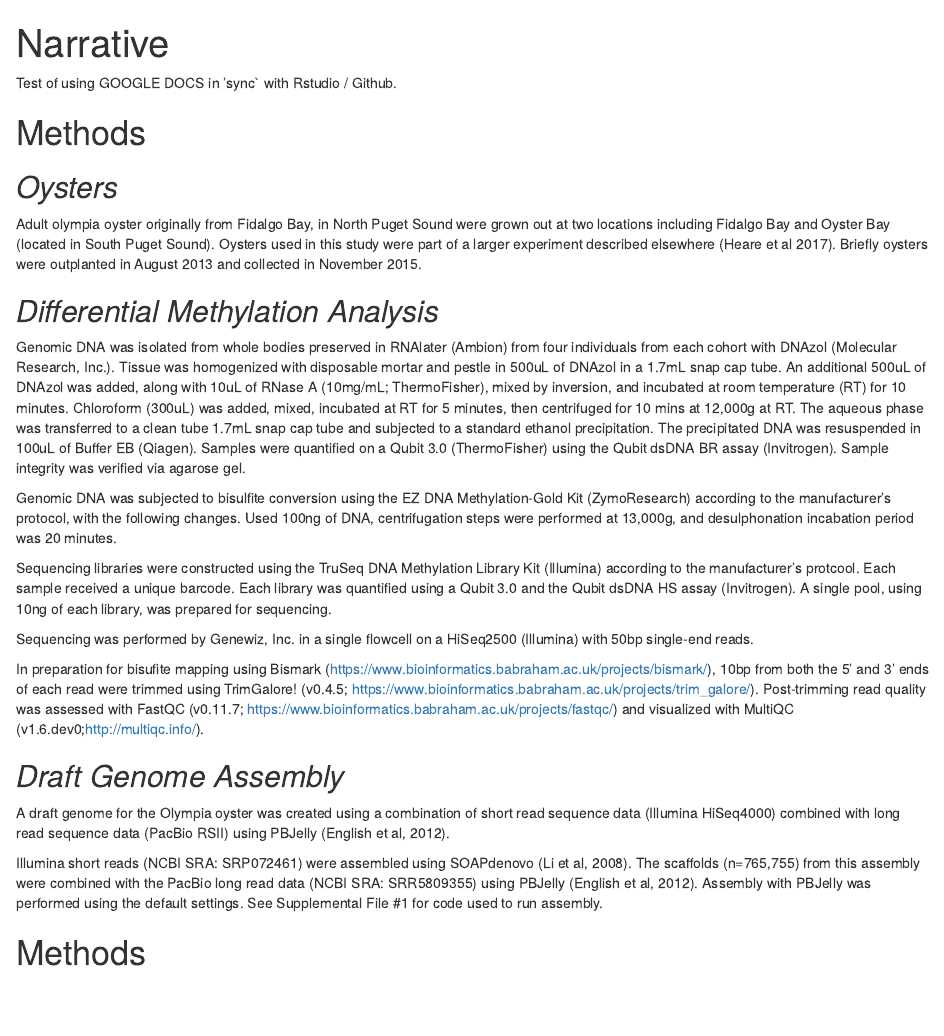
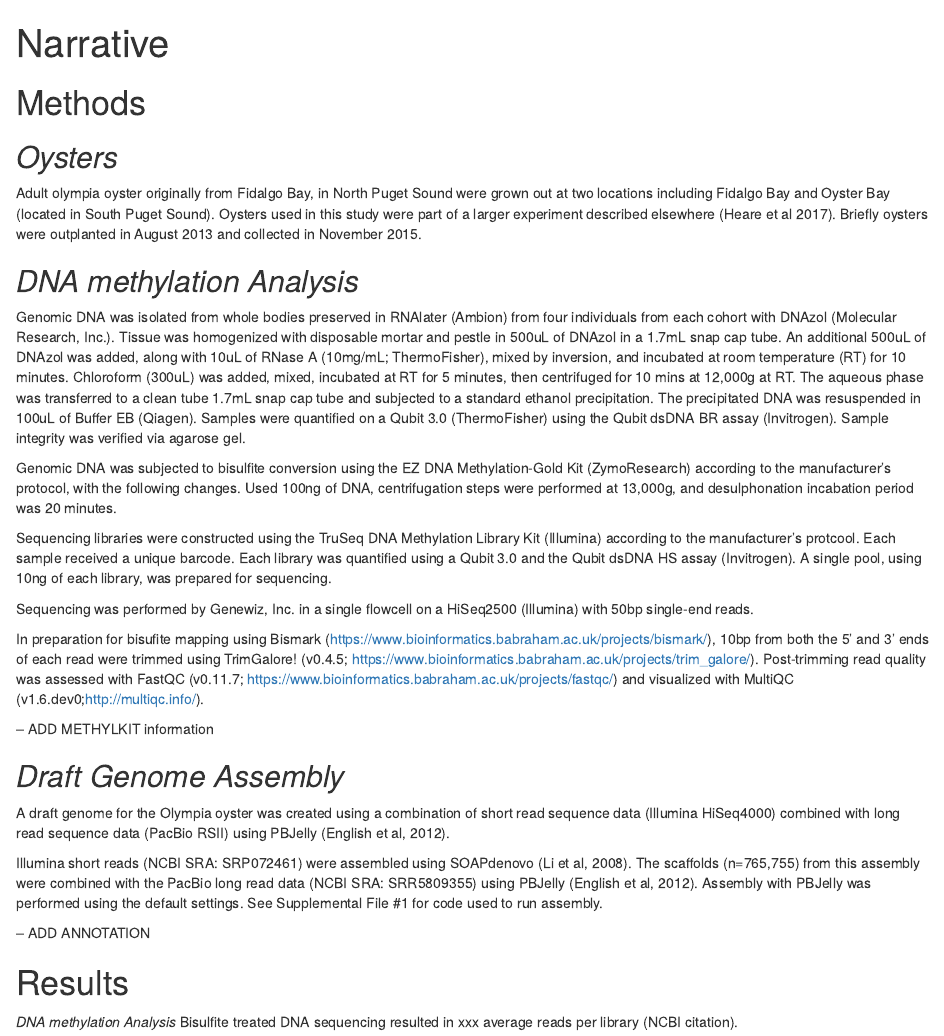
Before and after one commit to sr320/paper-oly-wgbs, an R Markdown document (submission/Narrative.Rmd): the page in a window 1100 px wide, from its top. Rendered offline with R 4.5, knitr and Pandoc, with nearby package versions.

Commit message:
starting result

```diff
--- a/submission/Narrative.Rmd
+++ b/submission/Narrative.Rmd
@@ -2,9 +2,6 @@
 title: "Narrative"
 output: html_document
 ---
-
-
-Test of using GOOGLE DOCS in 'sync` with Rstudio / Github.
 
 
 # Methods
@@ -13,7 +10,7 @@ Test of using GOOGLE DOCS in 'sync` with Rstudio / Github.
 Adult olympia oyster originally from Fidalgo Bay, in North Puget Sound were grown out at two locations including Fidalgo Bay and Oyster Bay (located in South Puget Sound). Oysters used in this study were part of a larger experiment described elsewhere (Heare et al 2017). Briefly oysters were outplanted in August 2013 and collected in November 2015.
 
 
-## _Differential Methylation Analysis_
+## _DNA methylation Analysis_
 Genomic DNA was isolated from whole bodies preserved in RNAlater (Ambion) from four individuals from each cohort with DNAzol (Molecular Research, Inc.). Tissue was homogenized with disposable mortar and pestle in 500uL of DNAzol in a 1.7mL snap cap tube. An additional 500uL of DNAzol was added, along with 10uL of RNase A (10mg/mL; ThermoFisher), mixed by inversion, and incubated at room temperature (RT) for 10 minutes. Chloroform (300uL) was added, mixed, incubated at RT for 5 minutes, then centrifuged for 10 mins at 12,000g at RT. The aqueous phase was transferred to a clean tube 1.7mL snap cap tube and subjected to a standard ethanol precipitation. The precipitated DNA was resuspended in 100uL of Buffer EB (Qiagen). Samples were quantified on a Qubit 3.0 (ThermoFisher) using the Qubit dsDNA BR assay (Invitrogen). Sample integrity was verified via agarose gel.
 
 Genomic DNA was subjected to bisulfite conversion using the EZ DNA Methylation-Gold Kit (ZymoResearch) according to the manufacturer's protocol, with the following changes. Used 100ng of DNA, centrifugation steps were performed at 13,000g, and desulphonation incabation period was 20 minutes.
@@ -25,9 +22,24 @@ Sequencing was performed by Genewiz, Inc. in a single flowcell on a HiSeq2500 (I
 In preparation for bisufite mapping using Bismark (https://www.bioinformatics.babraham.ac.uk/projects/bismark/), 10bp from both the 5' and 3' ends of each read were trimmed using TrimGalore! (v0.4.5; https://www.bioinformatics.babraham.ac.uk/projects/trim_galore/). Post-trimming read quality was assessed with FastQC (v0.11.7; https://www.bioinformatics.babraham.ac.uk/projects/fastqc/) and visualized with MultiQC (v1.6.dev0;http://multiqc.info/).
 
 
+-- ADD METHYLKIT information
+
+
+
+
+
+
 ## _Draft Genome Assembly_
 A draft genome for the Olympia oyster was created using a combination of short read sequence data (Illumina HiSeq4000) combined with long read sequence data (PacBio RSII) using PBJelly (English et al, 2012).
 
 Illumina short reads (NCBI SRA: SRP072461) were assembled using SOAPdenovo (Li et al, 2008). The scaffolds (n=765,755) from this assembly were combined with the PacBio long read data (NCBI SRA: SRR5809355) using PBJelly (English et al, 2012). Assembly with PBJelly was performed using the default settings. See Supplemental File #1 for code used to run assembly.
 
-# Methods
+-- ADD ANNOTATION
+
+
+
+
+# Results
+
+_DNA methylation Analysis_
+Bisulfite treated DNA sequencing resulted in xxx average reads per library (NCBI citation).
```
